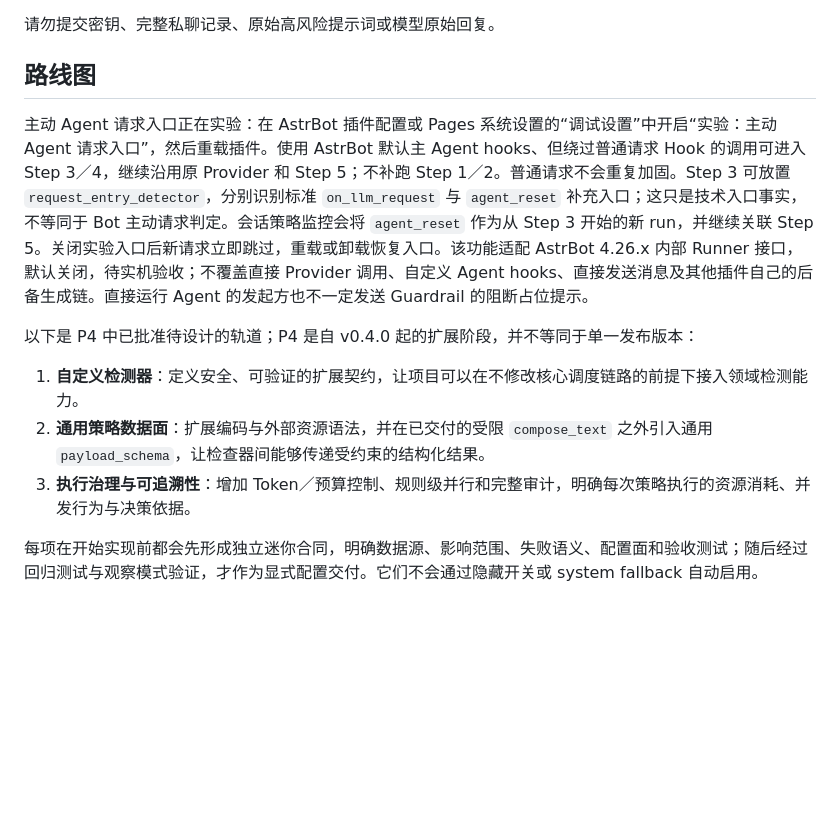
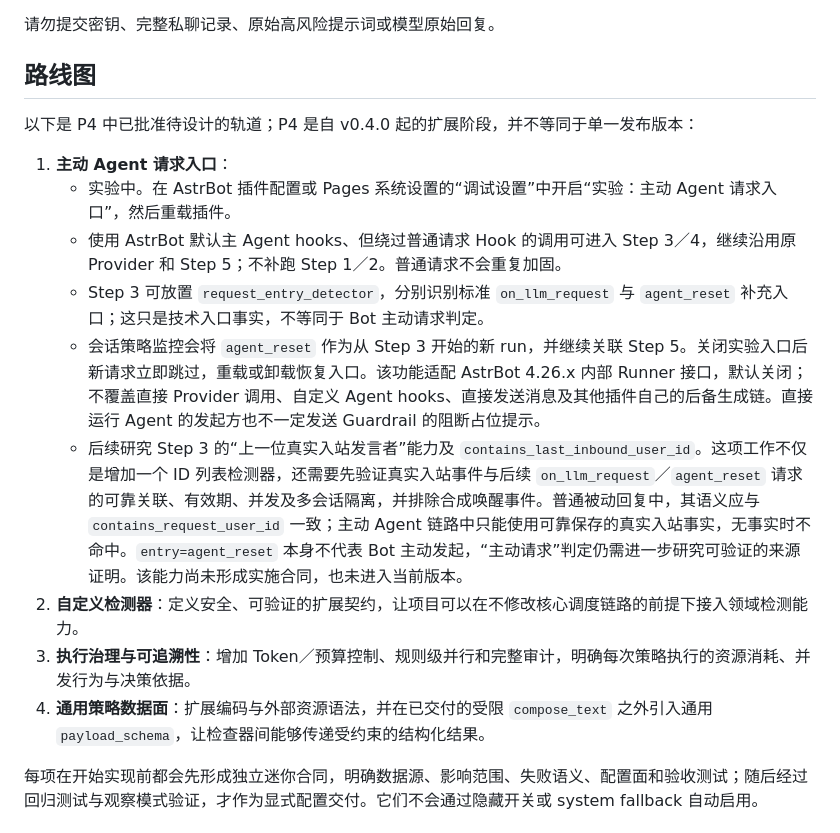
Before and after one commit to coocoodaegap/astrbot_plugin_llm_guardrail, a Markdown page: README.md, the part around the change. Rendered like a GitHub page; blank space fills up the shorter version.

Commit message:
doc: update README

```diff
--- a/README.md
+++ b/README.md
@@ -116,13 +116,17 @@ git clone https://github.com/coocoodaegap/astrbot_plugin_llm_guardrail.git
 
 ## 路线图
 
-主动 Agent 请求入口正在实验：在 AstrBot 插件配置或 Pages 系统设置的“调试设置”中开启“实验：主动 Agent 请求入口”，然后重载插件。使用 AstrBot 默认主 Agent hooks、但绕过普通请求 Hook 的调用可进入 Step 3／4，继续沿用原 Provider 和 Step 5；不补跑 Step 1／2。普通请求不会重复加固。Step 3 可放置 `request_entry_detector`，分别识别标准 `on_llm_request` 与 `agent_reset` 补充入口；这只是技术入口事实，不等同于 Bot 主动请求判定。会话策略监控会将 `agent_reset` 作为从 Step 3 开始的新 run，并继续关联 Step 5。关闭实验入口后新请求立即跳过，重载或卸载恢复入口。该功能适配 AstrBot 4.26.x 内部 Runner 接口，默认关闭，待实机验收；不覆盖直接 Provider 调用、自定义 Agent hooks、直接发送消息及其他插件自己的后备生成链。直接运行 Agent 的发起方也不一定发送 Guardrail 的阻断占位提示。
-
 以下是 P4 中已批准待设计的轨道；P4 是自 v0.4.0 起的扩展阶段，并不等同于单一发布版本：
 
-1. **自定义检测器**：定义安全、可验证的扩展契约，让项目可以在不修改核心调度链路的前提下接入领域检测能力。
-2. **通用策略数据面**：扩展编码与外部资源语法，并在已交付的受限 `compose_text` 之外引入通用 `payload_schema`，让检查器间能够传递受约束的结构化结果。
+1. **主动 Agent 请求入口**：
+    - 实验中。在 AstrBot 插件配置或 Pages 系统设置的“调试设置”中开启“实验：主动 Agent 请求入口”，然后重载插件。
+    - 使用 AstrBot 默认主 Agent hooks、但绕过普通请求 Hook 的调用可进入 Step 3／4，继续沿用原 Provider 和 Step 5；不补跑 Step 1／2。普通请求不会重复加固。
+    - Step 3 可放置 `request_entry_detector`，分别识别标准 `on_llm_request` 与 `agent_reset` 补充入口；这只是技术入口事实，不等同于 Bot 主动请求判定。
+    - 会话策略监控会将 `agent_reset` 作为从 Step 3 开始的新 run，并继续关联 Step 5。关闭实验入口后新请求立即跳过，重载或卸载恢复入口。该功能适配 AstrBot 4.26.x 内部 Runner 接口，默认关闭；不覆盖直接 Provider 调用、自定义 Agent hooks、直接发送消息及其他插件自己的后备生成链。直接运行 Agent 的发起方也不一定发送 Guardrail 的阻断占位提示。
+    - 后续研究 Step 3 的“上一位真实入站发言者”能力及 `contains_last_inbound_user_id`。这项工作不仅是增加一个 ID 列表检测器，还需要先验证真实入站事件与后续 `on_llm_request`／`agent_reset` 请求的可靠关联、有效期、并发及多会话隔离，并排除合成唤醒事件。普通被动回复中，其语义应与 `contains_request_user_id` 一致；主动 Agent 链路中只能使用可靠保存的真实入站事实，无事实时不命中。`entry=agent_reset` 本身不代表 Bot 主动发起，“主动请求”判定仍需进一步研究可验证的来源证明。该能力尚未形成实施合同，也未进入当前版本。
+2. **自定义检测器**：定义安全、可验证的扩展契约，让项目可以在不修改核心调度链路的前提下接入领域检测能力。
 3. **执行治理与可追溯性**：增加 Token／预算控制、规则级并行和完整审计，明确每次策略执行的资源消耗、并发行为与决策依据。
+4. **通用策略数据面**：扩展编码与外部资源语法，并在已交付的受限 `compose_text` 之外引入通用 `payload_schema`，让检查器间能够传递受约束的结构化结果。
 
 每项在开始实现前都会先形成独立迷你合同，明确数据源、影响范围、失败语义、配置面和验收测试；随后经过回归测试与观察模式验证，才作为显式配置交付。它们不会通过隐藏开关或 system fallback 自动启用。
 
```
